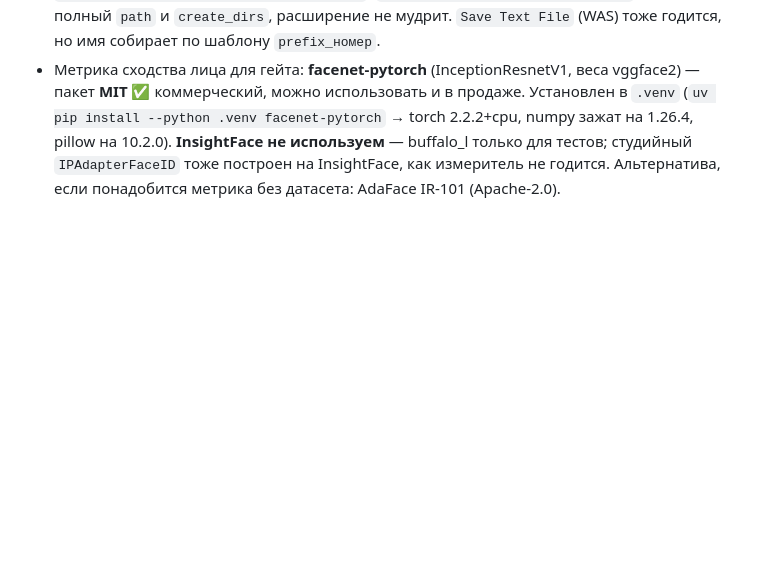
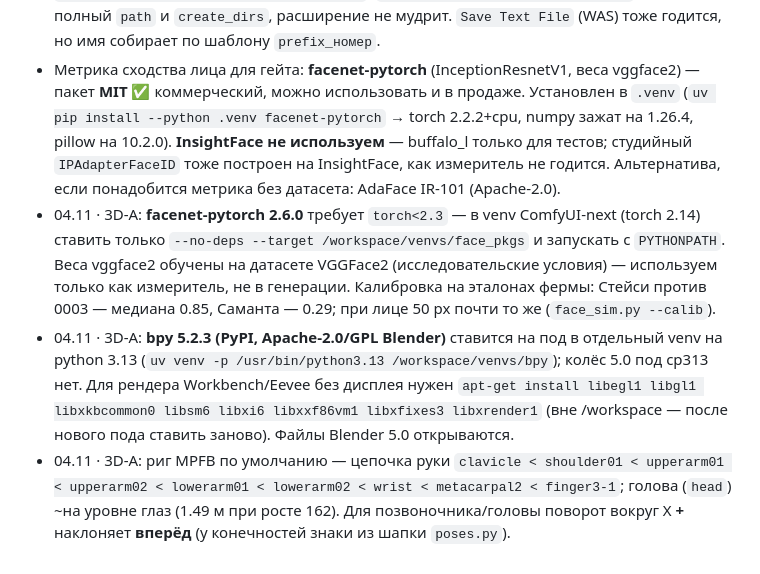
Before and after one commit to islomsalimov030-maker/ComfyUI-Farm, a Markdown page: docs/RESEARCH.md, the part around the change. Rendered like a GitHub page; blank space fills up the shorter version.

Commit message:
3D-A: RESEARCH (facenet no-deps, bpy на поде, риг MPFB) и строка S3D в STATUS
Co-Authored-By: Claude Opus 5.5 <noreply@anthropic.com>
Claude-Session: https://claude.ai/code/session_01P66vT8Xs4u5RqziqkDHzyZ

```diff
--- a/docs/RESEARCH.md
+++ b/docs/RESEARCH.md
@@ -248,3 +248,6 @@
 - Бэкпорт Fun ControlNet на 0.34.6 (проверено статически по исходникам v0.34.6, 04.11): весь нужный API в 0.34.6 **уже есть** — `set_model_patch_replace(patch,name,block_name,number,transformer_index=None)`, `WrappersMP.DIFFUSION_MODEL`, `comfy.patcher_extension`, `comfy.ldm.minimax.model.patchify_video`, `common_dit.pad_to_patch_size`, `layout.img_pos/img_update/audio_pos`, и `comfy/ldm/minimax/model.py:706` уже отдаёт в `blocks_replace` ровно те ключи (`img/t_emb/mod_segments/rope_freqs/transformer_options` + `original_block`), которые читает патч. Бэкпортировать нужно **4 файла**: новый `comfy/ldm/minimax/controlnet.py` (v0.35.0 дословно), ветку `minimax` в `comfy_extras/nodes_model_patch.py`, 3 класса + регистрацию в `comfy_extras/nodes_minimax_h3.py`, и `pause_malloc_graph` в `comfy/model_prefetch.py`. `pause_malloc_graph` на 0.34.6 — честный no-op: в модуле нет machinery malloc-графа, хотя `comfy-aimdo 0.5.5` на студии стоит и `comfy_aimdo.malloc_graph.MallocGraph.pause/resume` в нём есть.
 - **Нода записи на студии:** `CR Save Text To File` (Comfyroll) пишет путь как `output_file_path + "\\" + file_name + "." + file_extension` — на Linux **обратный слэш не разделитель**, получится файл с обратным слэшем в имени, а не вложенная папка; и расширение дописывается само, `x.py` → `x.py.py`. К тому же `output_file_path` берётся как есть, без `base_path`, — нужен **абсолютный** путь. Для бэкпорта правильная нода — `Basic data handling: PathSaveStringFile` (`custom_nodes.basic_data_handling`): принимает полный `path` и `create_dirs`, расширение не мудрит. `Save Text File` (WAS) тоже годится, но имя собирает по шаблону `prefix_номер`.
 - Метрика сходства лица для гейта: **facenet-pytorch** (InceptionResnetV1, веса vggface2) — пакет **MIT** ✅ коммерческий, можно использовать и в продаже. Установлен в `.venv` (`uv pip install --python .venv facenet-pytorch` → torch 2.2.2+cpu, numpy зажат на 1.26.4, pillow на 10.2.0). **InsightFace не используем** — buffalo_l только для тестов; студийный `IPAdapterFaceID` тоже построен на InsightFace, как измеритель не годится. Альтернатива, если понадобится метрика без датасета: AdaFace IR-101 (Apache-2.0).
+- 04.11 · 3D-A: **facenet-pytorch 2.6.0** требует `torch<2.3` — в venv ComfyUI-next (torch 2.14) ставить только `--no-deps --target /workspace/venvs/face_pkgs` и запускать с `PYTHONPATH`. Веса vggface2 обучены на датасете VGGFace2 (исследовательские условия) — используем только как измеритель, не в генерации. Калибровка на эталонах фермы: Стейси против 0003 — медиана 0.85, Саманта — 0.29; при лице 50 px почти то же (`face_sim.py --calib`).
+- 04.11 · 3D-A: **bpy 5.2.3 (PyPI, Apache-2.0/GPL Blender)** ставится на под в отдельный venv на python 3.13 (`uv venv -p /usr/bin/python3.13 /workspace/venvs/bpy`); колёс 5.0 под cp313 нет. Для рендера Workbench/Eevee без дисплея нужен `apt-get install libegl1 libgl1 libxkbcommon0 libsm6 libxi6 libxxf86vm1 libxfixes3 libxrender1` (вне /workspace — после нового пода ставить заново). Файлы Blender 5.0 открываются.
+- 04.11 · 3D-A: риг MPFB по умолчанию — цепочка руки `clavicle < shoulder01 < upperarm01 < upperarm02 < lowerarm01 < lowerarm02 < wrist < metacarpal2 < finger3-1`; голова (`head`) ~на уровне глаз (1.49 м при росте 162). Для позвоночника/головы поворот вокруг X **+** наклоняет **вперёд** (у конечностей знаки из шапки `poses.py`).
```
Also changed, not shown: docs/STATUS.md (+1 -1 lines).
